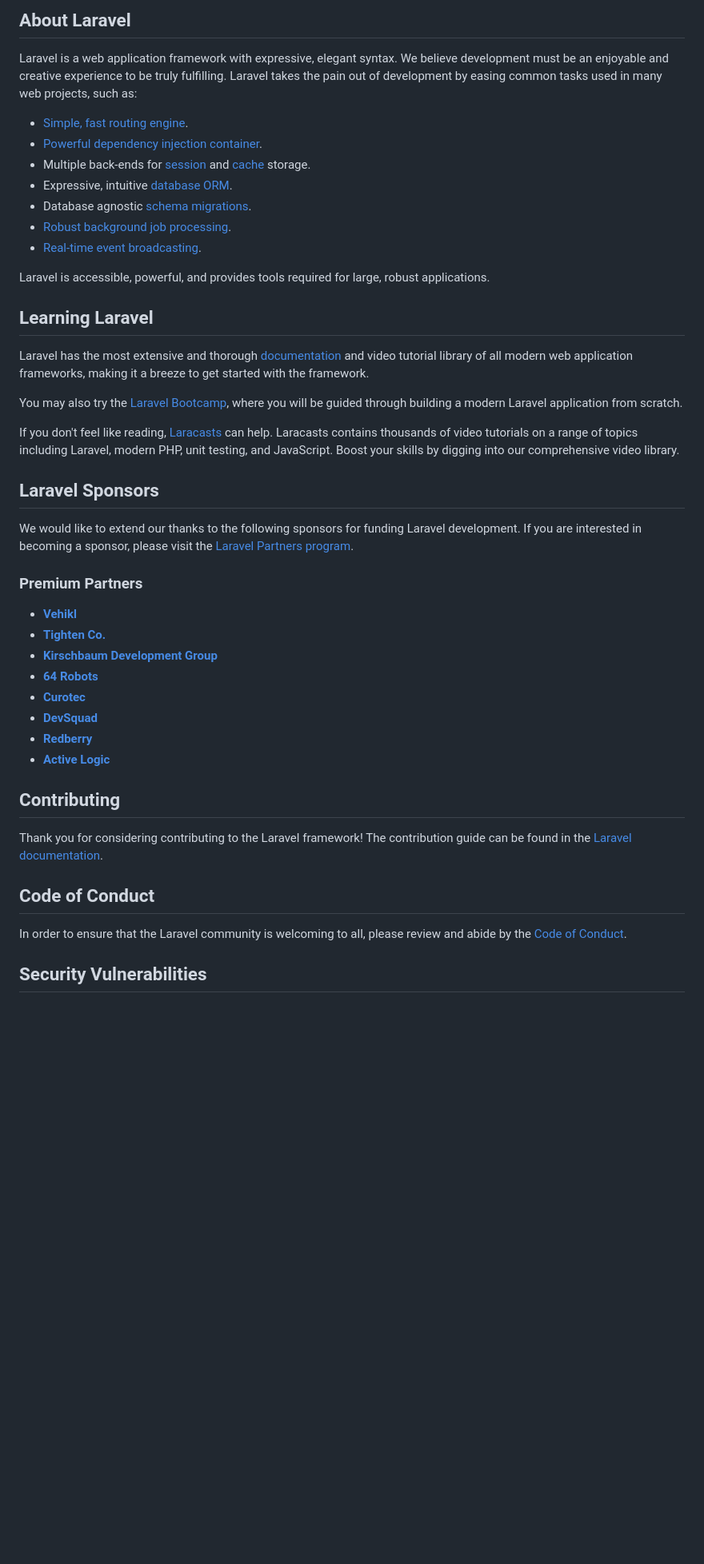
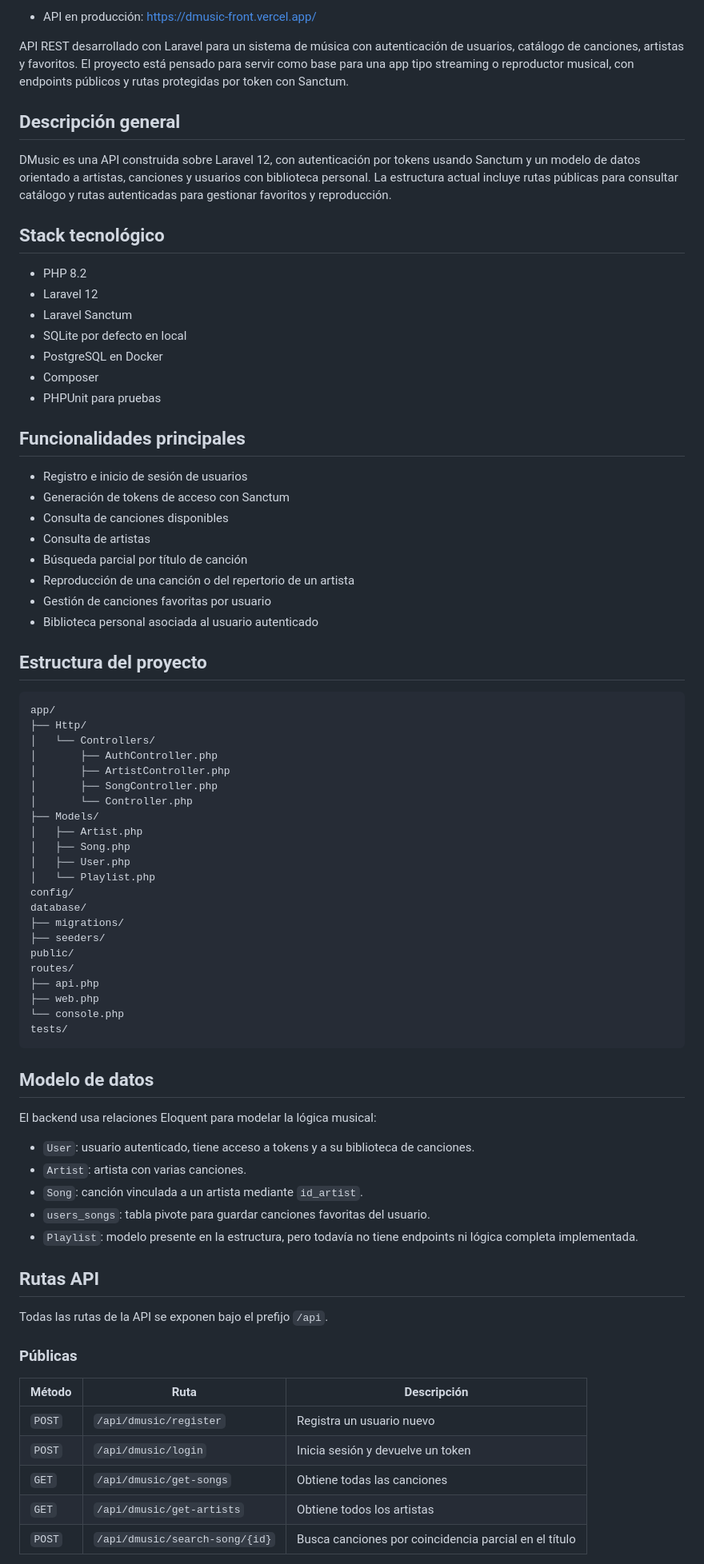
Before and after one commit to donatomarino/dmusic-back, a Markdown page: README.md, the part around one of its changes. Shown at 80% size. GitHub-like rendering; blank space fills up the shorter version.

Commit message:
set readme

````diff
--- a/README.md
+++ b/README.md
@@ -9,48 +4,81 @@
 
-## About Laravel
+- API en producción: https://dmusic-front.vercel.app/
 
-Laravel is a web application framework with expressive, elegant syntax. We believe development must be an enjoyable and creative experience to be truly fulfilling. Laravel takes the pain out of development by easing common tasks used in many web projects, such as:
+API REST desarrollado con Laravel para un sistema de música con autenticación de usuarios, catálogo de canciones, artistas y favoritos. El proyecto está pensado para servir como base para una app tipo streaming o reproductor musical, con endpoints públicos y rutas protegidas por token con Sanctum.
 
-- [Simple, fast routing engine](https://laravel.com/docs/routing).
-- [Powerful dependency injection container](https://laravel.com/docs/container).
-- Multiple back-ends for [session](https://laravel.com/docs/session) and [cache](https://laravel.com/docs/cache) storage.
-- Expressive, intuitive [database ORM](https://laravel.com/docs/eloquent).
-- Database agnostic [schema migrations](https://laravel.com/docs/migrations).
-- [Robust background job processing](https://laravel.com/docs/queues).
-- [Real-time event broadcasting](https://laravel.com/docs/broadcasting).
+## Descripción general
 
-Laravel is accessible, powerful, and provides tools required for large, robust applications.
+DMusic es una API construida sobre Laravel 12, con autenticación por tokens usando Sanctum y un modelo de datos orientado a artistas, canciones y usuarios con biblioteca personal. La estructura actual incluye rutas públicas para consultar catálogo y rutas autenticadas para gestionar favoritos y reproducción.
 
-## Learning Laravel
+## Stack tecnológico
 
-Laravel has the most extensive and thorough [documentation](https://laravel.com/docs) and video tutorial library of all modern web application frameworks, making it a breeze to get started with the framework.
+- PHP 8.2
+- Laravel 12
+- Laravel Sanctum
+- SQLite por defecto en local
+- PostgreSQL en Docker
+- Composer
+- PHPUnit para pruebas
 
-You may also try the [Laravel Bootcamp](https://bootcamp.laravel.com), where you will be guided through building a modern Laravel application from scratch.
+## Funcionalidades principales
 
-If you don't feel like reading, [Laracasts](https://laracasts.com) can help. Laracasts contains thousands of video tutorials on a range of topics including Laravel, modern PHP, unit testing, and JavaScript. Boost your skills by digging into our comprehensive video library.
+- Registro e inicio de sesión de usuarios
+- Generación de tokens de acceso con Sanctum
+- Consulta de canciones disponibles
+- Consulta de artistas
+- Búsqueda parcial por título de canción
+- Reproducción de una canción o del repertorio de un artista
+- Gestión de canciones favoritas por usuario
+- Biblioteca personal asociada al usuario autenticado
 
-## Laravel Sponsors
+## Estructura del proyecto
 
-We would like to extend our thanks to the following sponsors for funding Laravel development. If you are interested in becoming a sponsor, please visit the [Laravel Partners program](https://partners.laravel.com).
+```text
+app/
+├── Http/
+│   └── Controllers/
+│       ├── AuthController.php
+│       ├── ArtistController.php
+│       ├── SongController.php
+│       └── Controller.php
+├── Models/
+│   ├── Artist.php
+│   ├── Song.php
+│   ├── User.php
+│   └── Playlist.php
+config/
+database/
+├── migrations/
+├── seeders/
+public/
+routes/
+├── api.php
+├── web.php
+└── console.php
+tests/
+```
 
-### Premium Partners
+## Modelo de datos
 
-- **[Vehikl](https://vehikl.com)**
-- **[Tighten Co.](https://tighten.co)**
-- **[Kirschbaum Development Group](https://kirschbaumdevelopment.com)**
-- **[64 Robots](https://64robots.com)**
-- **[Curotec](https://www.curotec.com/services/technologies/laravel)**
-- **[DevSquad](https://devsquad.com/hire-laravel-developers)**
-- **[Redberry](https://redberry.international/laravel-development)**
-- **[Active Logic](https://activelogic.com)**
+El backend usa relaciones Eloquent para modelar la lógica musical:
 
-## Contributing
+- `User`: usuario autenticado, tiene acceso a tokens y a su biblioteca de canciones.
+- `Artist`: artista con varias canciones.
+- `Song`: canción vinculada a un artista mediante `id_artist`.
+- `users_songs`: tabla pivote para guardar canciones favoritas del usuario.
+- `Playlist`: modelo presente en la estructura, pero todavía no tiene endpoints ni lógica completa implementada.
 
-Thank you for considering contributing to the Laravel framework! The contribution guide can be found in the [Laravel documentation](https://laravel.com/docs/contributions).
+## Rutas API
 
-## Code of Conduct
+Todas las rutas de la API se exponen bajo el prefijo `/api`.
 
-In order to ensure that the Laravel community is welcoming to all, please review and abide by the [Code of Conduct](https://laravel.com/docs/contributions#code-of-conduct).
+### Públicas
 
-## Security Vulnerabilities
+| Método | Ruta | Descripción |
+|---|---|---|
+| `POST` | `/api/dmusic/register` | Registra un usuario nuevo |
+| `POST` | `/api/dmusic/login` | Inicia sesión y devuelve un token |
+| `GET` | `/api/dmusic/get-songs` | Obtiene todas las canciones |
+| `GET` | `/api/dmusic/get-artists` | Obtiene todos los artistas |
+| `POST` | `/api/dmusic/search-song/{id}` | Busca canciones por coincidencia parcial en el título |
 
````
Also changed, not shown: other parts of README.md (+159 -10 lines).
